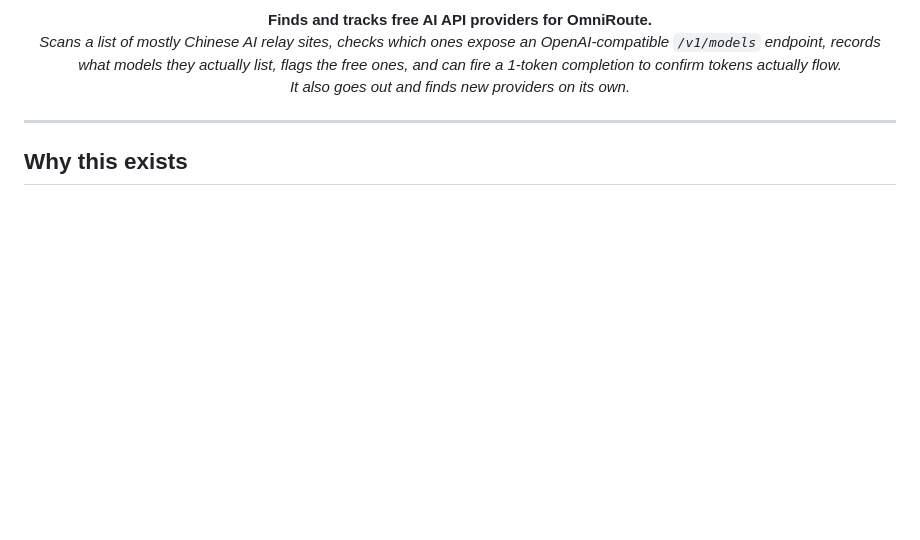
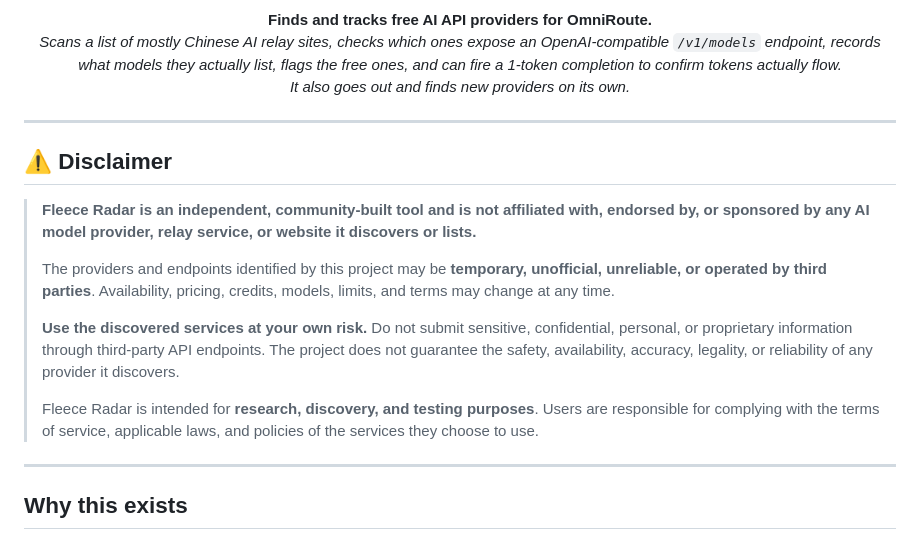
Before and after one commit to Vishnu-tppr/Fleece-Radar, a Markdown page: README.md, the part around the change. GitHub-like rendering; blank space fills up the shorter version.

Commit message:
Add disclaimer

```diff
--- a/README.md
+++ b/README.md
@@ -11,6 +11,18 @@
   <i>Scans a list of mostly Chinese AI relay sites, checks which ones expose an OpenAI-compatible <code>/v1/models</code> endpoint, records what models they actually list, flags the free ones, and can fire a 1-token completion to confirm tokens actually flow. <br>
 It also goes out and finds new providers on its own.</i>
 </p>
+
+---
+
+## ⚠️ Disclaimer
+
+> **Fleece Radar is an independent, community-built tool and is not affiliated with, endorsed by, or sponsored by any AI model provider, relay service, or website it discovers or lists.**
+>
+> The providers and endpoints identified by this project may be **temporary, unofficial, unreliable, or operated by third parties**. Availability, pricing, credits, models, limits, and terms may change at any time.
+>
+> **Use the discovered services at your own risk.** Do not submit sensitive, confidential, personal, or proprietary information through third-party API endpoints. The project does not guarantee the safety, availability, accuracy, legality, or reliability of any provider it discovers.
+>
+> Fleece Radar is intended for **research, discovery, and testing purposes**. Users are responsible for complying with the terms of service, applicable laws, and policies of the services they choose to use.
 
 ---
 
```
